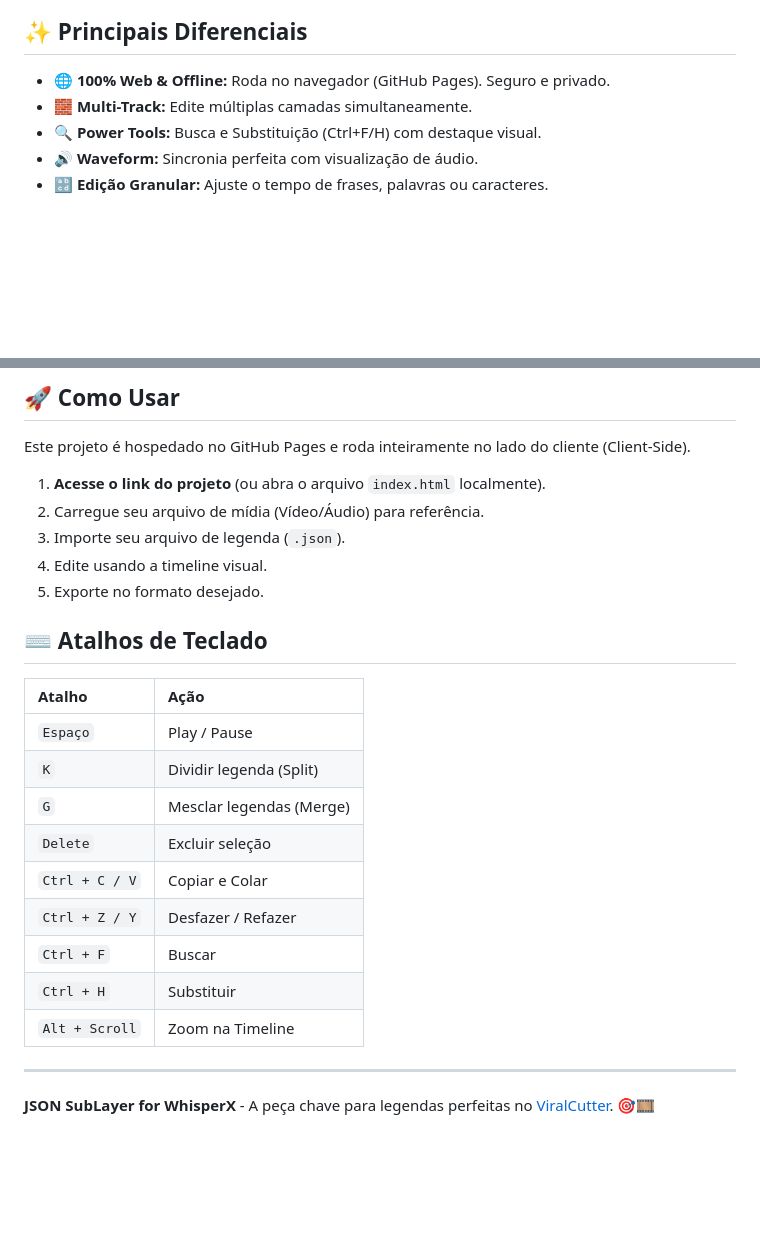
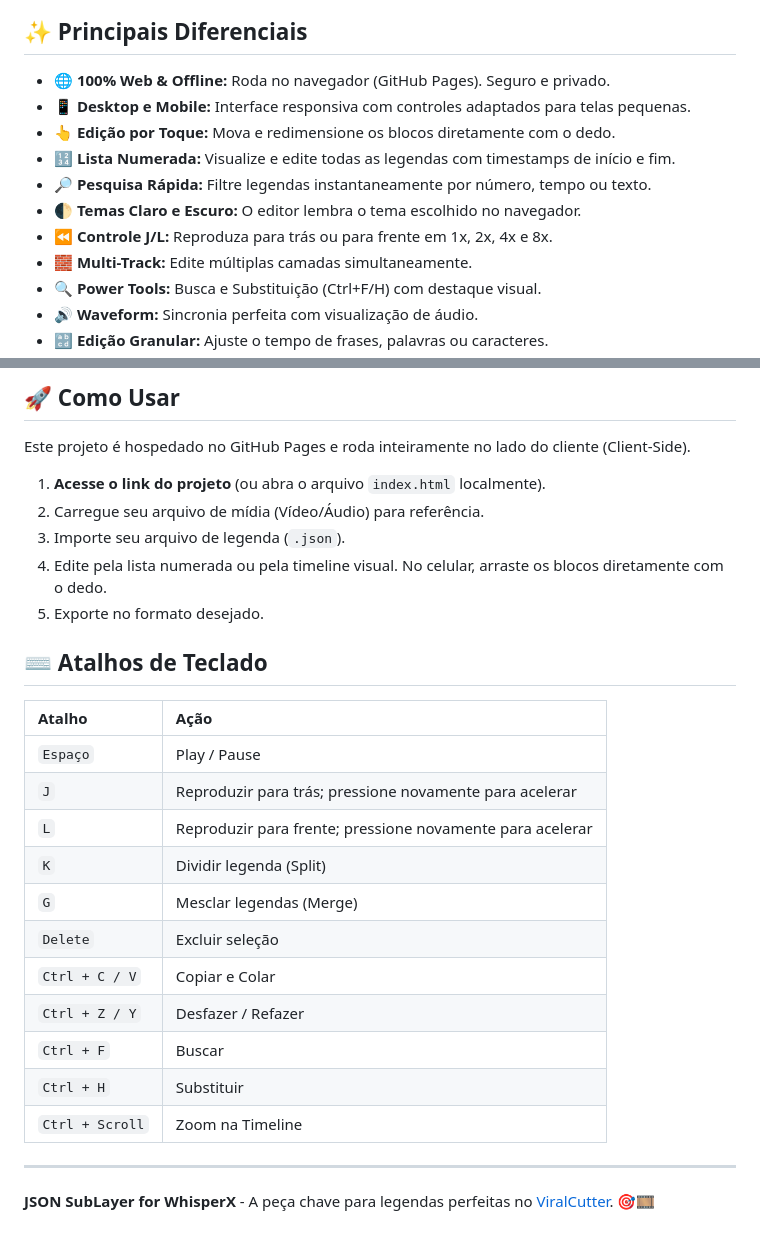
Before and after one commit to RafaelGodoyEbert/JSON-SubLayer, a Markdown page: README.md, 2 parts joined by grey strips. GitHub-like rendering; blank space fills up the shorter version.

```diff
--- a/README.md
+++ b/README.md
@@ -35,6 +41,12 @@ No fluxo do ViralCutter, o arquivo `.ass` (Advanced Substation Alpha) é apenas
 ## ✨ Principais Diferenciais
 
 *   **🌐 100% Web & Offline:** Roda no navegador (GitHub Pages). Seguro e privado.
+*   **📱 Desktop e Mobile:** Interface responsiva com controles adaptados para telas pequenas.
+*   **👆 Edição por Toque:** Mova e redimensione os blocos diretamente com o dedo.
+*   **🔢 Lista Numerada:** Visualize e edite todas as legendas com timestamps de início e fim.
+*   **🔎 Pesquisa Rápida:** Filtre legendas instantaneamente por número, tempo ou texto.
+*   **🌓 Temas Claro e Escuro:** O editor lembra o tema escolhido no navegador.
+*   **⏪ Controle J/L:** Reproduza para trás ou para frente em 1x, 2x, 4x e 8x.
 *   **🧱 Multi-Track:** Edite múltiplas camadas simultaneamente.
 *   **🔍 Power Tools:** Busca e Substituição (Ctrl+F/H) com destaque visual.
 *   **🔊 Waveform:** Sincronia perfeita com visualização de áudio.
@@ -50,7 +62,7 @@ Este projeto é hospedado no GitHub Pages e roda inteiramente no lado do cliente
 1. **Acesse o link do projeto** (ou abra o arquivo `index.html` localmente).
 2. Carregue seu arquivo de mídia (Vídeo/Áudio) para referência.
 3. Importe seu arquivo de legenda (`.json`).
-4. Edite usando a timeline visual.
+4. Edite pela lista numerada ou pela timeline visual. No celular, arraste os blocos diretamente com o dedo.
 5. Exporte no formato desejado.
 
 ## ⌨️ Atalhos de Teclado
@@ -58,6 +70,8 @@ Este projeto é hospedado no GitHub Pages e roda inteiramente no lado do cliente
 | Atalho | Ação |
 | :--- | :--- |
 | `Espaço` | Play / Pause |
+| `J` | Reproduzir para trás; pressione novamente para acelerar |
+| `L` | Reproduzir para frente; pressione novamente para acelerar |
 | `K` | Dividir legenda (Split) |
 | `G` | Mesclar legendas (Merge) |
 | `Delete` | Excluir seleção |
@@ -65,7 +79,7 @@ Este projeto é hospedado no GitHub Pages e roda inteiramente no lado do cliente
 | `Ctrl + Z / Y` | Desfazer / Refazer |
 | `Ctrl + F` | Buscar |
 | `Ctrl + H` | Substituir |
-| `Alt + Scroll` | Zoom na Timeline |
+| `Ctrl + Scroll` | Zoom na Timeline |
 
 ---
 **JSON SubLayer for WhisperX** - A peça chave para legendas perfeitas no [ViralCutter](https://github.com/rafaelgodoyebert/ViralCutter). 🎯🎞️
```
Also changed, not shown: other parts of README.md (+7 -1 lines).
